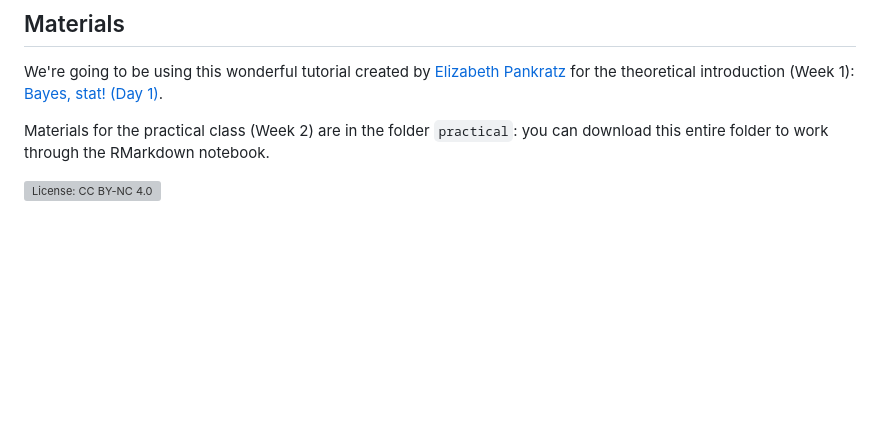
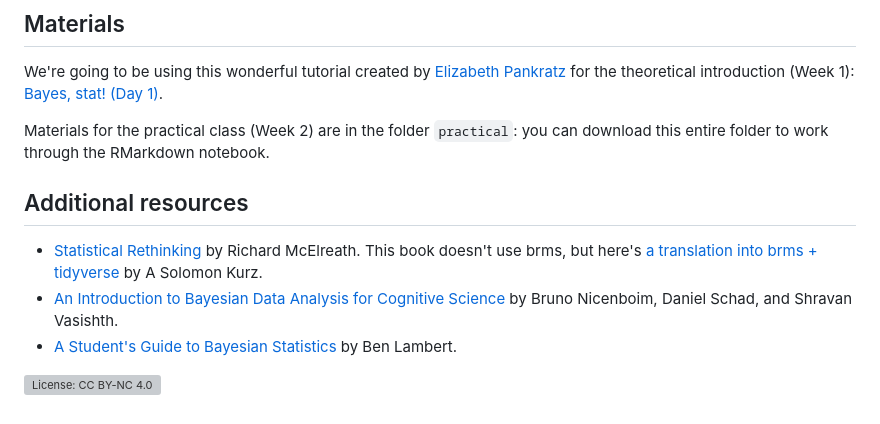
Before and after one commit to DCS-training/Bayesian-Statistics, a Markdown page: README.md, the part around the change. Drawn GitHub-style; blank space fills up the shorter version; grey boxes are pictures that could not be loaded.

Commit message:
Add links to additional resources

```diff
--- a/README.md
+++ b/README.md
@@ -67,4 +67,11 @@ We're going to be using this wonderful tutorial created by [Elizabeth Pankratz](
 
 Materials for the practical class (Week 2) are in the folder `practical`: you can download this entire folder to work through the RMarkdown notebook.
 
+## Additional resources
+
+- [Statistical Rethinking](https://xcelab.net/rm/) by Richard McElreath. This book doesn't use brms, but here's [a translation into brms + tidyverse](https://bookdown.org/content/4857/) by A Solomon Kurz.
+- [An Introduction to Bayesian Data Analysis for Cognitive Science](https://vasishth.github.io/bayescogsci/book/) by Bruno Nicenboim, Daniel Schad, and Shravan Vasishth.
+- [A Student's Guide to Bayesian Statistics](https://uk.sagepub.com/en-gb/eur/book/student%E2%80%99s-guide-bayesian-statistics) by Ben Lambert.
+
+
 [![License: CC BY-NC 4.0](https://licensebuttons.net/l/by-nc/4.0/80x15.png)](https://creativecommons.org/licenses/by-nc/4.0/)
```
